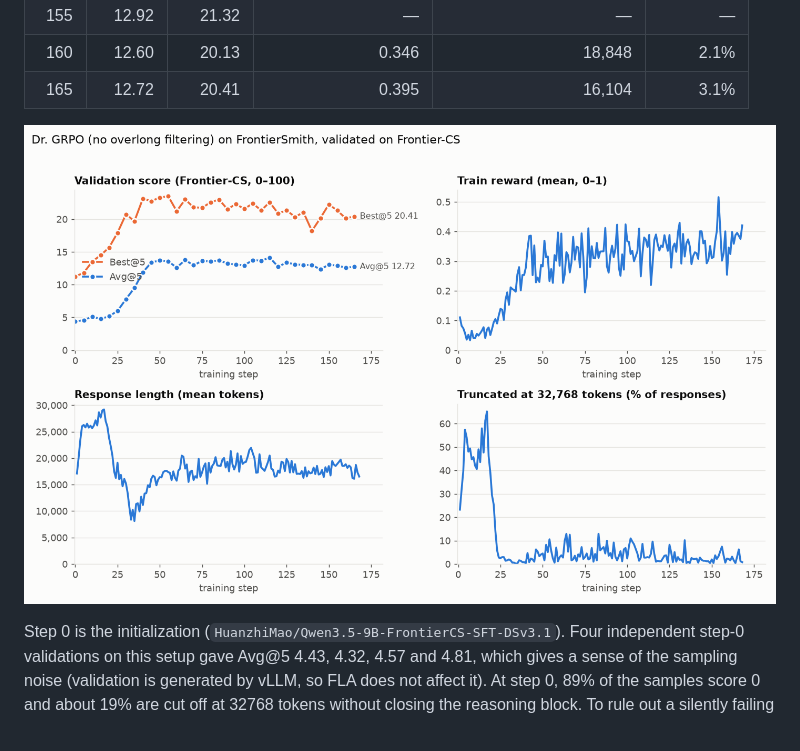
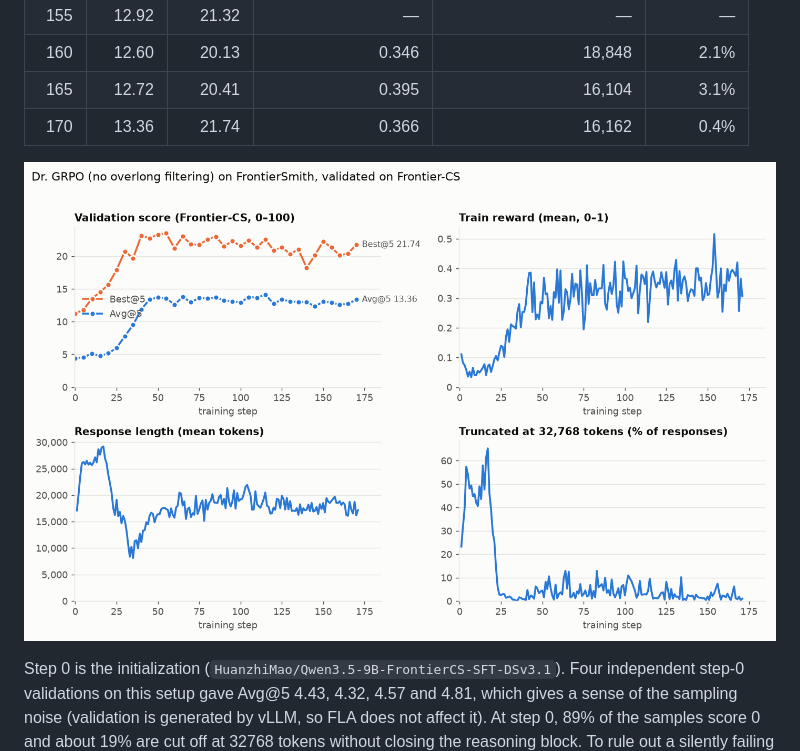
Before and after one commit to EasyPPO/EasyPPO, a Markdown page: results/frontiercs_dr_grpo/README.md, the part around one of its changes. Drawn GitHub-style; pictures changed too: results/frontiercs_dr_grpo/curves.png; blank space fills up the shorter version.

Commit message:
results: Dr. GRPO validation through step 171

```diff
--- a/results/frontiercs_dr_grpo/README.md
+++ b/results/frontiercs_dr_grpo/README.md
@@ -82,6 +82,7 @@ bootstrap estimate and comes out lower; it is kept in `val_curve.csv` as `verl_b
 | 155 | 12.92 | 21.32 | — | — | — |
 | 160 | 12.60 | 20.13 | 0.346 | 18,848 | 2.1% |
 | 165 | 12.72 | 20.41 | 0.395 | 16,104 | 3.1% |
+| 170 | 13.36 | 21.74 | 0.366 | 16,162 | 0.4% |
 <!-- results:end -->
 
 ![Validation and training curves](curves.png)
```
Also changed, not shown: other parts of results/frontiercs_dr_grpo/README.md (+1 -1 lines), 3 other files.
